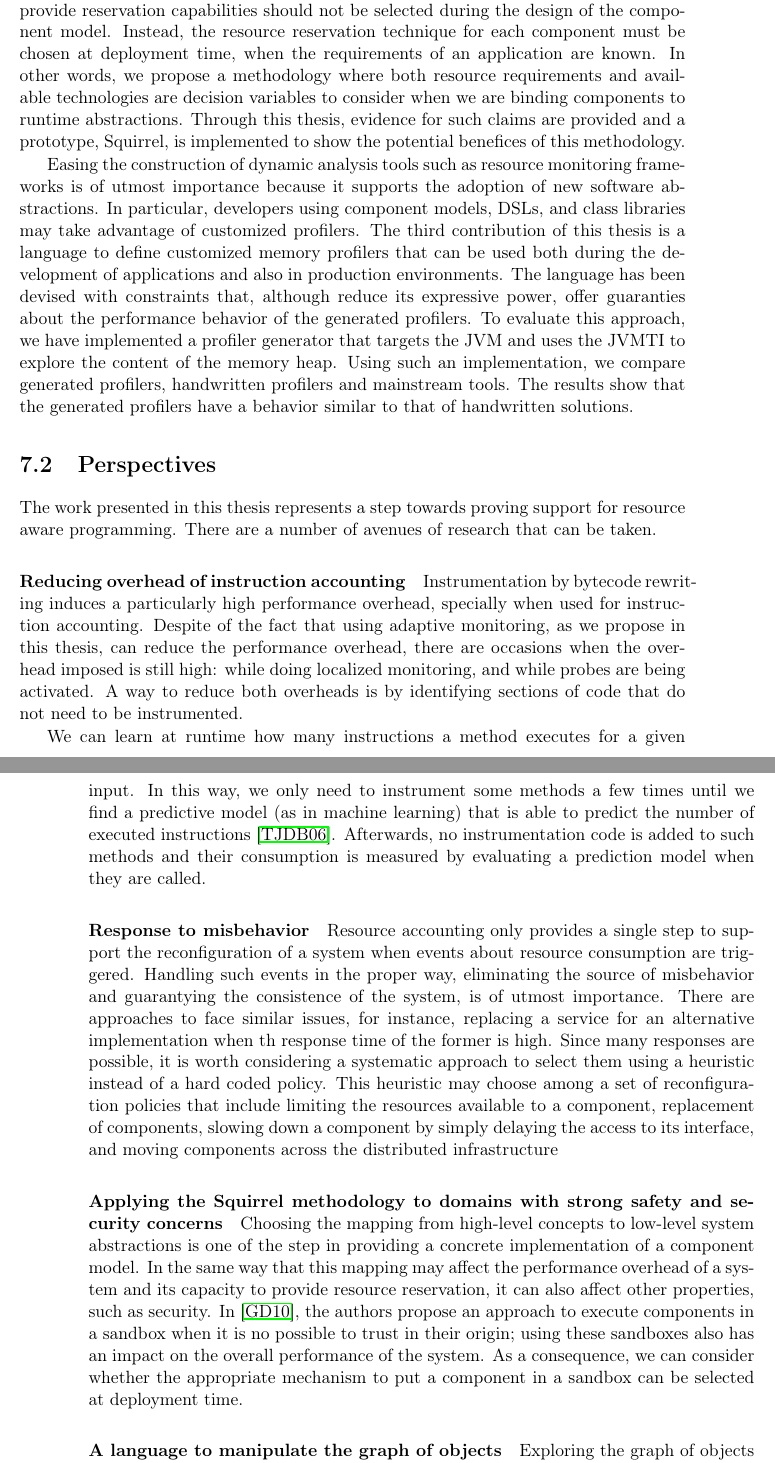
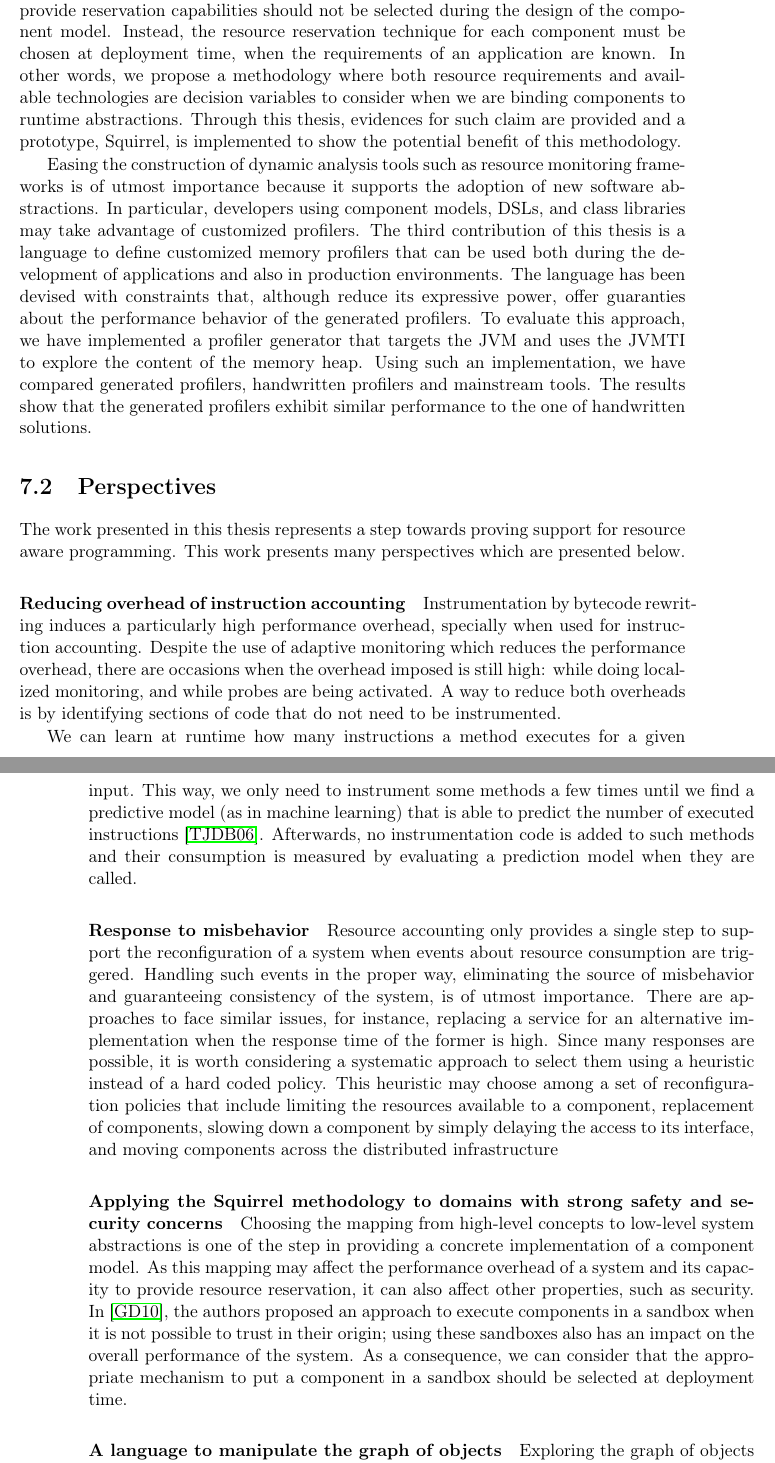
Before and after one commit to intigonzalez/thesis, a LaTeX thesis (these.tex, which reads conclusion/conclu.tex, conclusion/perspectives.tex): two parts of pages 146 and 147 of 176, joined at a grey line, cut so that both start at the same text. Compiled offline with pdfLaTeX.

Commit message:
correct english typos

```diff
--- a/conclusion/conclu.tex
+++ b/conclusion/conclu.tex
@@ -25,7 +25,7 @@ Our second contribution is a methodology to select a representation of each comp
 We claim that the technique used to provide reservation capabilities should not be selected during the design of the component model.
 Instead, the resource reservation technique for each component must be chosen at deployment time, when the requirements of an application are known.
 In other words, we propose a methodology where both resource requirements and available technologies are decision variables to consider when we are binding components to runtime abstractions.
-Through this thesis, evidence for such claims are provided and a prototype, Squirrel, is implemented to show the potential benefices of this methodology.
+Through this thesis, evidences for such claim are provided and a prototype, Squirrel, is implemented to show the potential benefit of this methodology.
 
 %Resource reservation for components Resource accounting is the foundation for a \textbf{second} \textit{stop} -- providing resource reservation for components.
 %It is then when we discuss a methodology to choose at runtime a ``\textit{good}'' representation of components in the execution platform.
@@ -38,8 +38,8 @@ The third contribution of this thesis is a language to define customized memory
 The language has been devised with constraints that, although reduce its expressive power, offer guaranties about the performance behavior of the generated profilers.
 %We propose a generative approach to create profilers for domain-specific abstractions
 To evaluate this approach, we have implemented a profiler generator that targets the JVM and uses the JVMTI to explore the content of the memory heap.
-Using such an implementation, we compare generated profilers, handwritten profilers and mainstream tools.
-The results show that the generated profilers have a behavior similar to that of handwritten solutions.
+Using such an implementation, we have compared generated profilers, handwritten profilers and mainstream tools.
+The results show that the generated profilers exhibit similar performance to the one of handwritten solutions.
 
 %\textbf{}
 %Memory consumption monitoring and profiling are important concerns in applications that target MRTEs because even automatic memory management is not capable of guarantying error-free memory management and, more importantly, these features introduce performance issues.
--- a/conclusion/perspectives.tex
+++ b/conclusion/perspectives.tex
@@ -2,7 +2,7 @@
 
 % arreglar y creerme esta oracion
 The work presented in this thesis represents a step towards proving support for resource aware programming.
-There are a number of avenues of research that can be taken.
+This work presents many perspectives which are presented below.
 
 
 %\subsection{Scapegoat}
@@ -11,11 +11,11 @@ There are a number of avenues of research that can be taken.
 
 % este puede ser, pero esta escrito de forma horrible
 Instrumentation by bytecode rewriting induces a particularly high performance overhead, specially when used for instruction accounting.
-Despite of the fact that using adaptive monitoring, as we propose in this thesis, can reduce the performance overhead, there are occasions when the overhead imposed is still high: while doing localized monitoring, and while probes are being activated.
+Despite the use of adaptive monitoring which reduces the performance overhead, there are occasions when the overhead imposed is still high: while doing localized monitoring, and while probes are being activated.
 A way to reduce both overheads is by identifying sections of code that do not need to be instrumented.
 
 We can learn at runtime how many instructions a method executes for a given input.
-In this way, we only need to instrument some methods a few times until we find a predictive model (as in machine learning) that is able to predict the number of executed instructions~\cite{tesauro2006hybrid}.
+This way, we only need to instrument some methods a few times until we find a predictive model (as in machine learning) that is able to predict the number of executed instructions~\cite{tesauro2006hybrid}.
 Afterwards, no instrumentation code is added to such methods and their consumption is measured by evaluating a prediction model when they are called.
 
 %In addition, we plan to study alternatives to improve instruction accounting. %These alternatives are about using peak monitoring and learning monitoring.
@@ -32,8 +32,8 @@ Afterwards, no instrumentation code is added to such methods and their consumpti
 
 %Reacting to events about resource consumption is of utmost importance to guarantee the robustness of a system.
 Resource accounting only provides a single step to support the reconfiguration of a system when events about resource consumption are triggered.
-Handling such events in the proper way, eliminating the source of misbehavior and guarantying the consistence of the system, is of utmost importance.
-There are approaches to face similar issues, for instance, replacing a service for an alternative implementation when th response time of the former is high.
+Handling such events in the proper way, eliminating the source of misbehavior and guaranteeing  consistency  of the system, is of utmost importance.
+There are approaches to face similar issues, for instance, replacing a service for an alternative implementation when the response time of the former is high.
 Since many responses are possible, it is worth considering a systematic approach to select them using a heuristic instead of a hard coded policy.
 This heuristic may choose among a set of reconfiguration policies that include limiting the resources available to a component, replacement of components, slowing down a component by simply delaying the access to its interface, and moving components across the distributed infrastructure
 
@@ -49,9 +49,9 @@ This heuristic may choose among a set of reconfiguration policies that include l
 %This paper also opens interesting perspectives by applying the presented concepts in different application domains with strong security and safety concerns.
 
 Choosing the mapping from high-level concepts to low-level system abstractions is one of the step in providing a concrete implementation of a component model.
-In the same way that this mapping may affect the performance overhead of a system and its capacity to provide resource reservation, it can also affect other properties, such as security.
-In~\cite{Gama:2010:SCS:2176905.2176915}, the authors propose an approach to execute components in a sandbox when it is no possible to trust in their origin; using these sandboxes  also has an impact on the overall performance of the system.
-As a consequence, we can consider whether the appropriate mechanism to put a component in a sandbox can be selected at deployment time.
+As this mapping may affect the performance overhead of a system and its capacity to provide resource reservation, it can also affect other properties, such as security.
+In~\cite{Gama:2010:SCS:2176905.2176915}, the authors proposed an approach to execute components in a sandbox when it is not possible to trust in their origin; using these sandboxes also has an impact on the overall performance of the system.
+As a consequence, we can consider that the appropriate mechanism to put a component in a sandbox should be selected at deployment time.
 
 
 
```
Also changed, not shown: conclusion/conclu.tex (12 more changed lines), conclusion/perspectives.tex (20 more changed lines).
